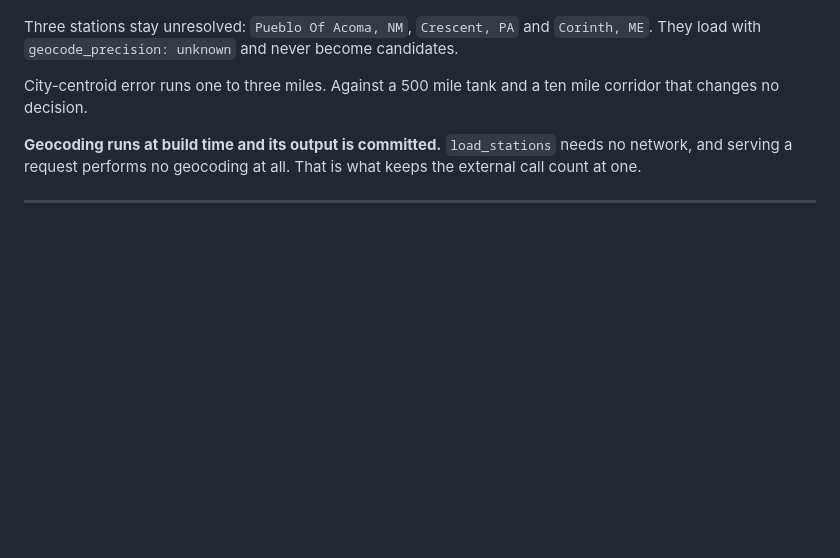
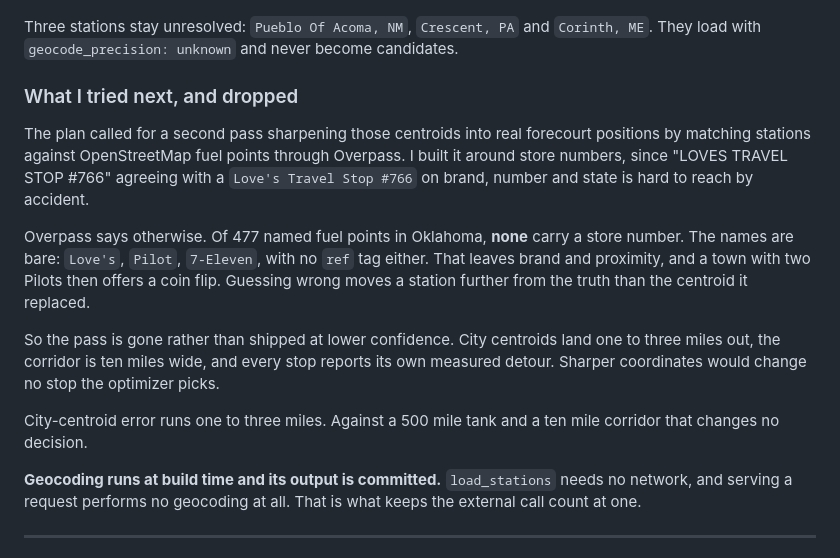
Before and after one commit to M-Shehzam/spotter-fuel-route-api, a Markdown page: README.md, the part around the change. GitHub-like rendering; blank space fills up the shorter version.

Commit message:
docs: drop the OpenStreetMap refinement pass and record why
The plan called for sharpening city centroids into forecourt positions by
matching stations to OpenStreetMap fuel points. The design rested on store
numbers: "LOVES TRAVEL STOP #766" agreeing with "Love's Travel Stop #766" on
brand, number and state is hard to reach by accident.

Overpass does not carry them. Of 477 named fuel points in Oklahoma, none has a
store number, and none has a ref tag standing in for one. The names are bare:
"Love's", "Pilot", "7-Eleven". That leaves brand and proximity, which is a coin
flip in any town holding two of a brand, and losing that flip moves a station
further from the truth than the centroid it replaced.

Shipping it at lower confidence would have bought nothing. Centroids land one
to three miles out, the corridor is ten miles wide, and every stop already
reports its measured detour, so sharper coordinates change no stop the
optimizer picks.

The code is removed rather than left dormant, and the finding is written up in
the README and PLAN.

```diff
--- a/README.md
+++ b/README.md
@@ -109,6 +109,25 @@ from 99.73% to **99.95%**, 6,623 of 6,626:
 Three stations stay unresolved: `Pueblo Of Acoma, NM`, `Crescent, PA` and
 `Corinth, ME`. They load with `geocode_precision: unknown` and never become
 candidates.
+
+### What I tried next, and dropped
+
+The plan called for a second pass sharpening those centroids into real
+forecourt positions by matching stations against OpenStreetMap fuel points
+through Overpass. I built it around store numbers, since "LOVES TRAVEL STOP
+#766" agreeing with a `Love's Travel Stop #766` on brand, number and state is
+hard to reach by accident.
+
+Overpass says otherwise. Of 477 named fuel points in Oklahoma, **none** carry a
+store number. The names are bare: `Love's`, `Pilot`, `7-Eleven`, with no `ref`
+tag either. That leaves brand and proximity, and a town with two Pilots then
+offers a coin flip. Guessing wrong moves a station further from the truth than
+the centroid it replaced.
+
+So the pass is gone rather than shipped at lower confidence. City centroids
+land one to three miles out, the corridor is ten miles wide, and every stop
+reports its own measured detour. Sharper coordinates would change no stop the
+optimizer picks.
 
 City-centroid error runs one to three miles. Against a 500 mile tank and a ten
 mile corridor that changes no decision.
```
Also changed, not shown: PLAN.md (+2 -1 lines).
